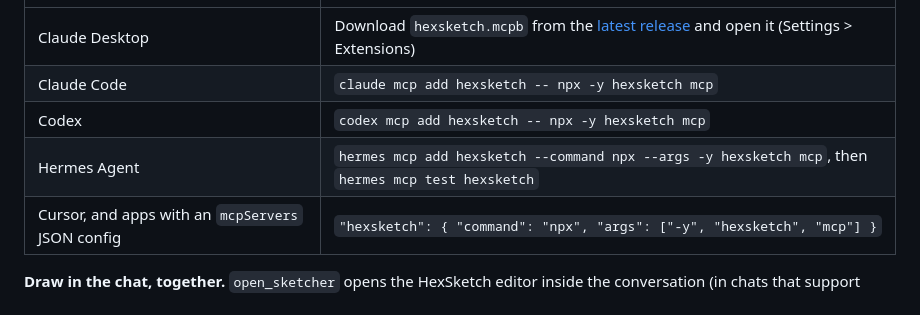
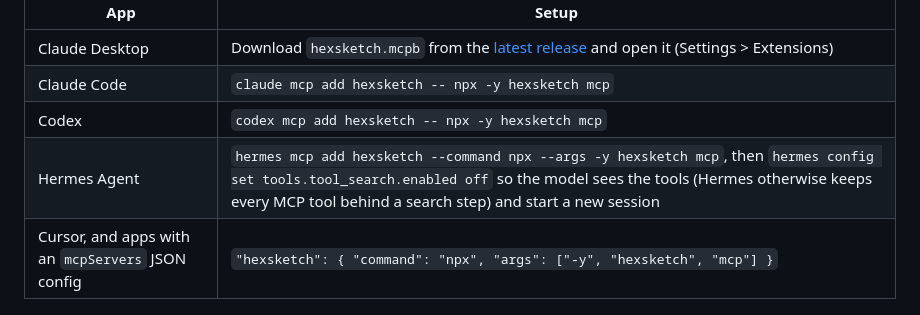
Before and after one commit to angus-e-mcmillan/HexSketch, a Markdown page: packages/hexsketch/README.md, the part around the change. Drawn GitHub-style.

```diff
--- a/packages/hexsketch/README.md
+++ b/packages/hexsketch/README.md
@@ -45,7 +45,7 @@ HexSketch. Everything runs on your computer.
 | Claude Desktop | Download `hexsketch.mcpb` from the [latest release](https://github.com/angus-e-mcmillan/HexSketch/releases) and open it (Settings > Extensions) |
 | Claude Code | `claude mcp add hexsketch -- npx -y hexsketch mcp` |
 | Codex | `codex mcp add hexsketch -- npx -y hexsketch mcp` |
-| Hermes Agent | `hermes mcp add hexsketch --command npx --args -y hexsketch mcp`, then `hermes mcp test hexsketch` |
+| Hermes Agent | `hermes mcp add hexsketch --command npx --args -y hexsketch mcp`, then `hermes config set tools.tool_search.enabled off` so the model sees the tools (Hermes otherwise keeps every MCP tool behind a search step) and start a new session |
 | Cursor, and apps with an `mcpServers` JSON config | `"hexsketch": { "command": "npx", "args": ["-y", "hexsketch", "mcp"] }` |
 
 **Draw in the chat, together.** `open_sketcher` opens the HexSketch editor
```
Also changed, not shown: README.md (+4 -0 lines), docs/connector.md (+1 -0 lines).
